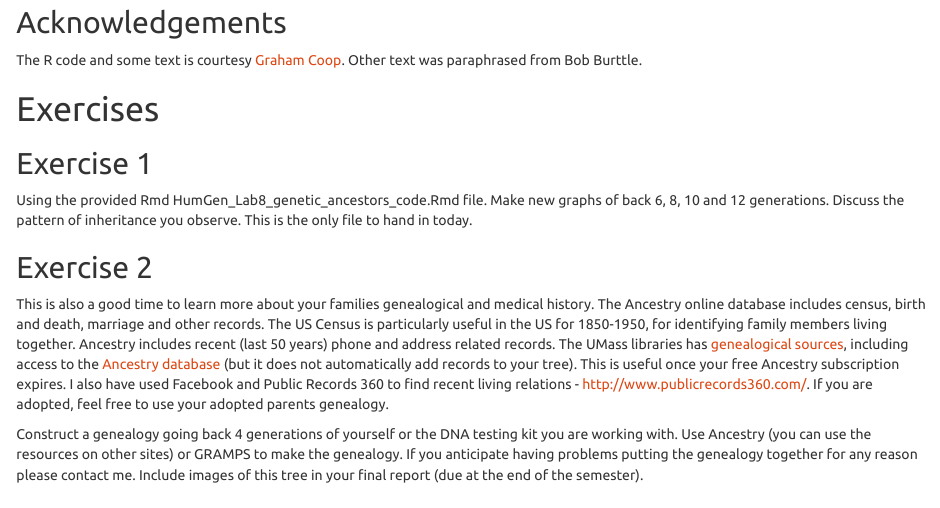
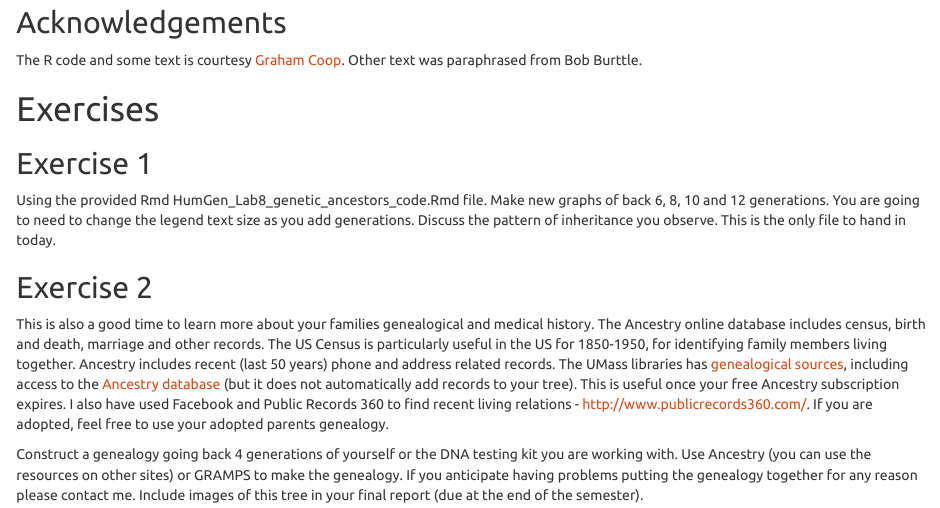
Before and after one commit to jeffreyblanchard/HumGen2021R, an R Markdown document (HumGen_Lab8_genetic_ancestors.Rmd): the page in a window 1100 px wide, from 9740 px down. The pictures show the output file HumGen_Lab8_genetic_ancestors.html that the author committed with the source, opened offline.

Commit message:
Update Lab 8

```diff
--- a/HumGen_Lab8_genetic_ancestors.Rmd
+++ b/HumGen_Lab8_genetic_ancestors.Rmd
@@ -134,7 +134,7 @@ The R code and some text is courtesy [Graham Coop](https://gcbias.org/). Other t
 
 ## Exercise 1
 
-Using the provided Rmd HumGen_Lab8_genetic_ancestors_code.Rmd file. Make new graphs of back 6, 8, 10 and 12 generations. Discuss the pattern of inheritance you observe. This is the only file to hand in today.
+Using the provided Rmd HumGen_Lab8_genetic_ancestors_code.Rmd file. Make new graphs of back 6, 8, 10 and 12 generations. You are going to need to change the legend text size as you add generations. Discuss the pattern of inheritance you observe. This is the only file to hand in today.
 
 ## Exercise 2
 
```
Also changed, not shown: HumGen_Lab8_genetic_ancestors.html.
